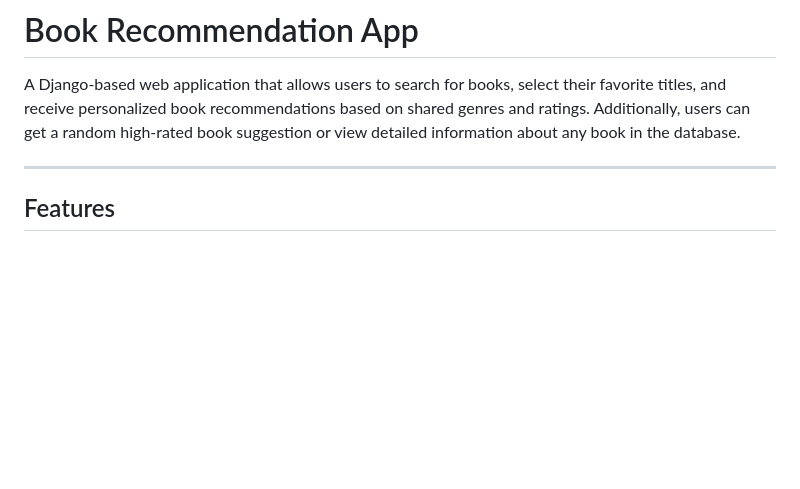
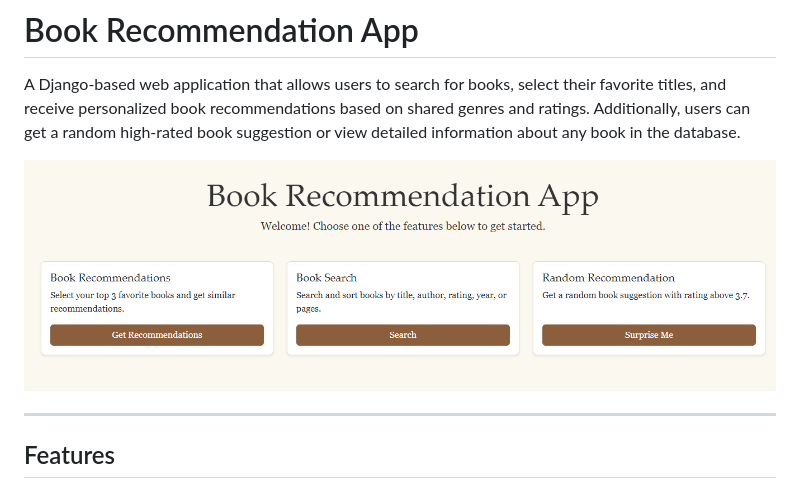
Before and after one commit to Falorenthebad/book-recommendation-app, a Markdown page: README.md, the part around the change. Rendered like a GitHub page; pictures changed too: assets/index.png (added); blank space fills up the shorter version.

```diff
--- a/README.md
+++ b/README.md
@@ -1,6 +1,8 @@
 # Book Recommendation App
 
 A Django-based web application that allows users to search for books, select their favorite titles, and receive personalized book recommendations based on shared genres and ratings. Additionally, users can get a random high-rated book suggestion or view detailed information about any book in the database.
+
+![Book Recommendation App Preview](assets/index.png)
 
 ---
 
```
